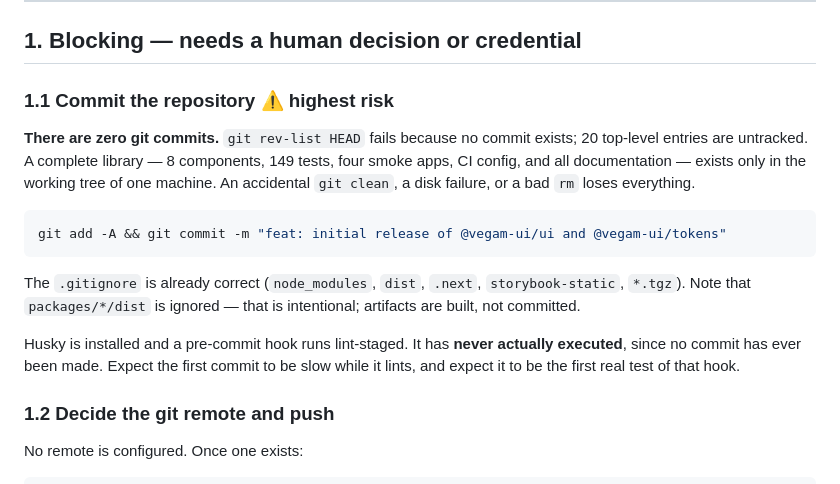
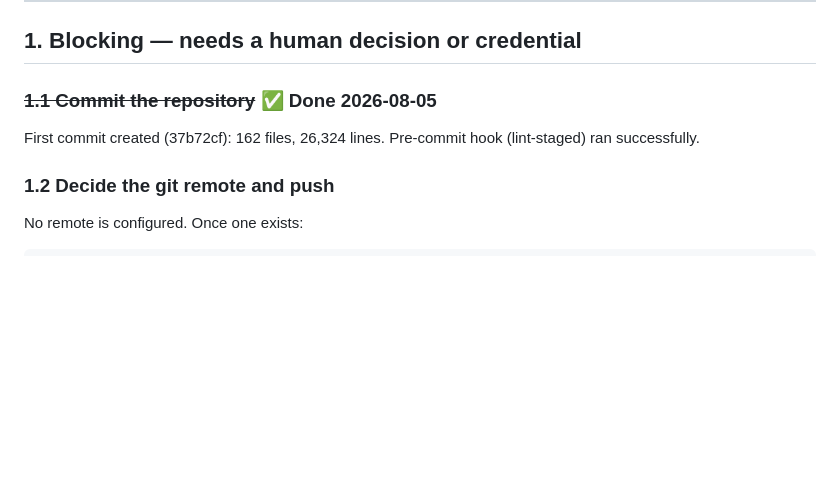
Before and after one commit to vihaanvegam/vegam-ui, a Markdown page: docs/REMAINING.md, the part around the change. Rendered like a GitHub page; blank space fills up the shorter version.

Commit message:
docs: mark first commit and repo hygiene items as done
- REMAINING.md: 1.1 commit done, section 5 items (CONTRIBUTING, coverage, bundle-size) done
- PROGRESS.md: reflect current state

Co-Authored-By: Claude Opus 4.5 <noreply@anthropic.com>

````diff
--- a/docs/REMAINING.md
+++ b/docs/REMAINING.md
@@ -11,26 +11,10 @@ Ordered by how much it would hurt to leave undone.
 
 ## 1. Blocking — needs a human decision or credential
 
-### 1.1 Commit the repository ⚠️ highest risk
+### ~~1.1 Commit the repository~~ ✅ Done 2026-08-05
 
-**There are zero git commits.** `git rev-list HEAD` fails because no commit
-exists; 20 top-level entries are untracked. A complete library — 8 components,
-149 tests, four smoke apps, CI config, and all documentation — exists only in
-the working tree of one machine. An accidental `git clean`, a disk failure, or
-a bad `rm` loses everything.
-
-```bash
-git add -A && git commit -m "feat: initial release of @vegam-ui/ui and @vegam-ui/tokens"
-```
-
-The `.gitignore` is already correct (`node_modules`, `dist`, `.next`,
-`storybook-static`, `*.tgz`). Note that `packages/*/dist` is ignored — that is
-intentional; artifacts are built, not committed.
-
-Husky is installed and a pre-commit hook runs lint-staged. It has **never
-actually executed**, since no commit has ever been made. Expect the first
-commit to be slow while it lints, and expect it to be the first real test of
-that hook.
+First commit created (37b72cf): 162 files, 26,324 lines. Pre-commit hook
+(lint-staged) ran successfully.
 
 ### 1.2 Decide the git remote and push
 
````
Also changed, not shown: docs/PROGRESS.md (+2 -4 lines).
